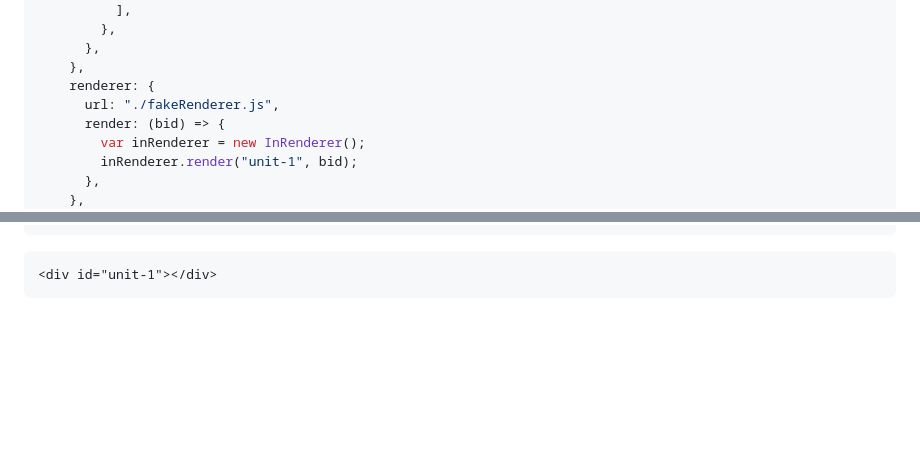
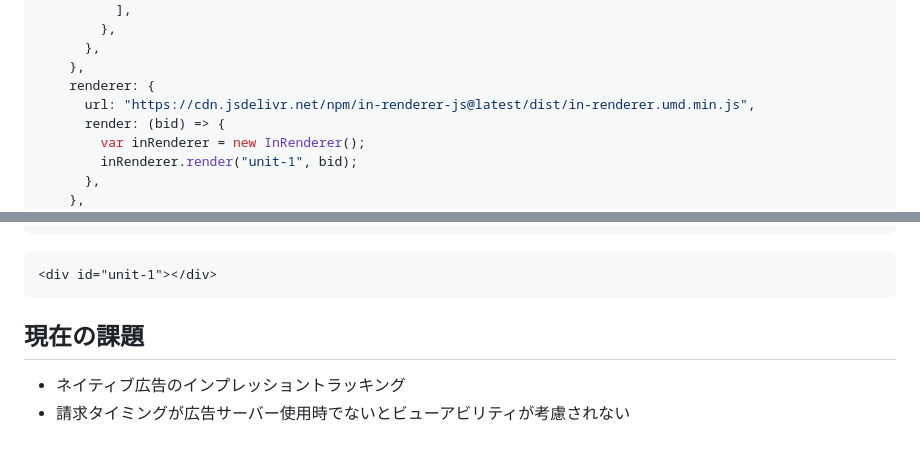
Before and after one commit to hogekai/out-stream-player, a Markdown page: README_ja.md, 2 parts joined by grey strips. Rendered like a GitHub page; blank space fills up the shorter version.

Commit message:
Fix renderer url

````diff
--- a/README_ja.md
+++ b/README_ja.md
@@ -89,7 +89,7 @@ var adUnits = [
       },
     },
     renderer: {
-      url: "./fakeRenderer.js",
+      url: "https://cdn.jsdelivr.net/npm/in-renderer-js@latest/dist/in-renderer.umd.min.js",
       render: (bid) => {
         var inRenderer = new InRenderer();
         inRenderer.render("unit-1", bid);
@@ -128,3 +128,8 @@ pbjs.que.push(function () {
 ```html
 <div id="unit-1"></div>
 ```
+
+## 現在の課題
+
+- ネイティブ広告のインプレッショントラッキング
+- 請求タイミングが広告サーバー使用時でないとビューアビリティが考慮されない
````
Also changed, not shown: README.md (+1 -1 lines).
